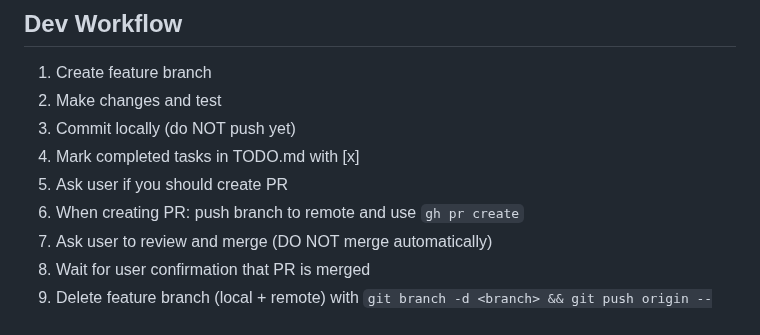
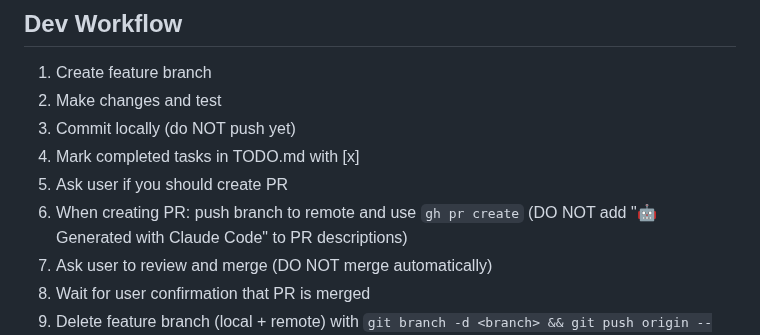
Before and after one commit to chrisrauh/shakuhachi-ro, a Markdown page: CLAUDE.md, the part around the change. Drawn GitHub-style.

Commit message:
Add instruction to not include Claude Code footer in PRs
Co-Authored-By: Claude <noreply@anthropic.com>

```diff
--- a/CLAUDE.md
+++ b/CLAUDE.md
@@ -46,7 +46,7 @@ Single meta-principle: **optimize for humans, not machines**. Everything else fl
 3. Commit locally (do NOT push yet)
 4. Mark completed tasks in TODO.md with [x]
 5. Ask user if you should create PR
-6. When creating PR: push branch to remote and use `gh pr create`
+6. When creating PR: push branch to remote and use `gh pr create` (DO NOT add "🤖 Generated with Claude Code" to PR descriptions)
 7. Ask user to review and merge (DO NOT merge automatically)
 8. Wait for user confirmation that PR is merged
 9. Delete feature branch (local + remote) with `git branch -d <branch> && git push origin --delete <branch>`
```
